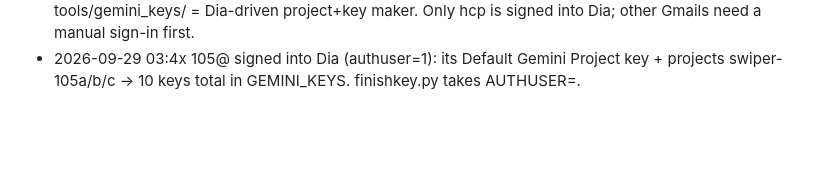
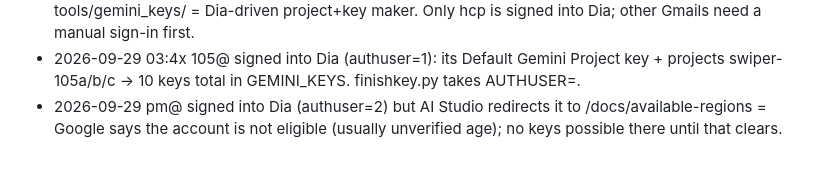
Before and after one commit to AssiamahS/swiper, a Markdown page: NOTES.md, the part around the change. Rendered like a GitHub page; blank space fills up the shorter version.

Commit message:
notes: pm account not eligible for ai studio

```diff
--- a/NOTES.md
+++ b/NOTES.md
@@ -28,3 +28,4 @@
 - 2026-09-28 22:40 "judging Mar forever": the GitHub CPU runner (60-120s, often times out) was the last brain for EVERY request, so any Gemini blip made an on-screen card wait 2 min before "vision down". 1.6.1: the page sends prefetch:true/false; the worker uses the runner only for prefetch, on-screen cards get the 40s budget; Workers AI 4006 (neurons gone) is remembered until 00:00 UTC. Real state at 22:30: Gemini up but per-key quota gone on some models (3.5-lite 429), Workers AI neurons gone, OpenRouter dots/nemotron 10-30s, runner seats connected but jobs time out. Free tiers = there is no "never fails", only "never blind + fast holds".
 - 2026-09-29 00:0x QUOTA FIX: Gemini free quota is per PROJECT. Made 4 more AI Studio projects on the hcp account (swiper-3..6) → 6 keys in keychain `gemini-keys` → Worker secret GEMINI_KEYS (rotation). tools/gemini_keys/ = Dia-driven project+key maker. Only hcp is signed into Dia; other Gmails need a manual sign-in first.
 - 2026-09-29 03:4x 105@ signed into Dia (authuser=1): its Default Gemini Project key + projects swiper-105a/b/c → 10 keys total in GEMINI_KEYS. finishkey.py takes AUTHUSER=<slot>.
+- 2026-09-29 pm@ signed into Dia (authuser=2) but AI Studio redirects it to /docs/available-regions = Google says the account is not eligible (usually unverified age); no keys possible there until that clears.
```
